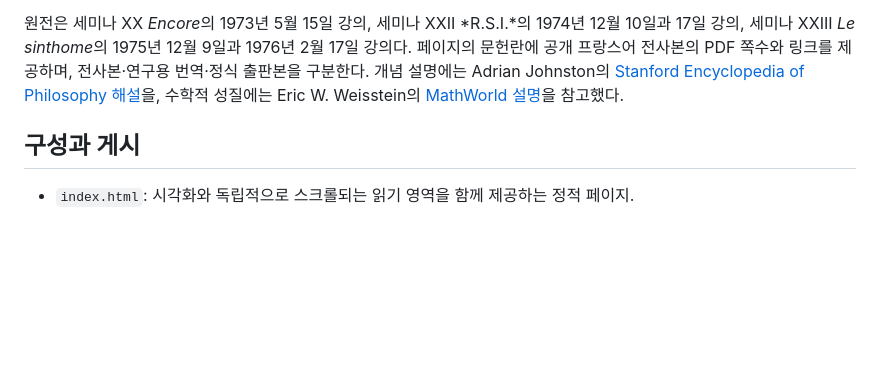
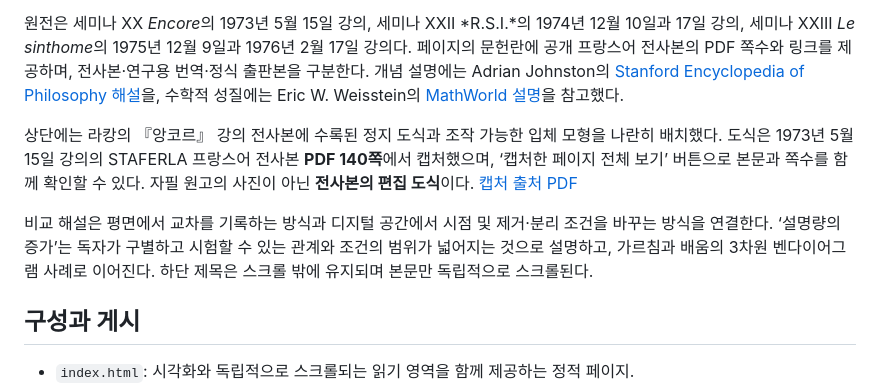
Before and after one commit to climtc/teaching-learning-perspectives, a Markdown page: README.md, the part around the change. Drawn GitHub-style; blank space fills up the shorter version.

Commit message:
Document the Lacan source capture and dimensional comparison

```diff
--- a/README.md
+++ b/README.md
@@ -37,6 +37,10 @@
 
 원전은 세미나 XX *Encore*의 1973년 5월 15일 강의, 세미나 XXII *R.S.I.*의 1974년 12월 10일과 17일 강의, 세미나 XXIII *Le sinthome*의 1975년 12월 9일과 1976년 2월 17일 강의다. 페이지의 문헌란에 공개 프랑스어 전사본의 PDF 쪽수와 링크를 제공하며, 전사본·연구용 번역·정식 출판본을 구분한다. 개념 설명에는 Adrian Johnston의 [Stanford Encyclopedia of Philosophy 해설](https://plato.stanford.edu/entries/lacan/)을, 수학적 성질에는 Eric W. Weisstein의 [MathWorld 설명](https://mathworld.wolfram.com/BorromeanRings.html)을 참고했다.
 
+상단에는 라캉의 『앙코르』 강의 전사본에 수록된 정지 도식과 조작 가능한 입체 모형을 나란히 배치했다. 도식은 1973년 5월 15일 강의의 STAFERLA 프랑스어 전사본 **PDF 140쪽**에서 캡처했으며, ‘캡처한 페이지 전체 보기’ 버튼으로 본문과 쪽수를 함께 확인할 수 있다. 자필 원고의 사진이 아닌 **전사본의 편집 도식**이다. [캡처 출처 PDF](http://staferla.free.fr/S20/S20%20ENCORE.pdf#page=140)
+
+비교 해설은 평면에서 교차를 기록하는 방식과 디지털 공간에서 시점 및 제거·분리 조건을 바꾸는 방식을 연결한다. ‘설명량의 증가’는 독자가 구별하고 시험할 수 있는 관계와 조건의 범위가 넓어지는 것으로 설명하고, 가르침과 배움의 3차원 벤다이어그램 사례로 이어진다. 하단 제목은 스크롤 밖에 유지되며 본문만 독립적으로 스크롤된다.
+
 ## 구성과 게시
 
 - `index.html`: 시각화와 독립적으로 스크롤되는 읽기 영역을 함께 제공하는 정적 페이지.
```
